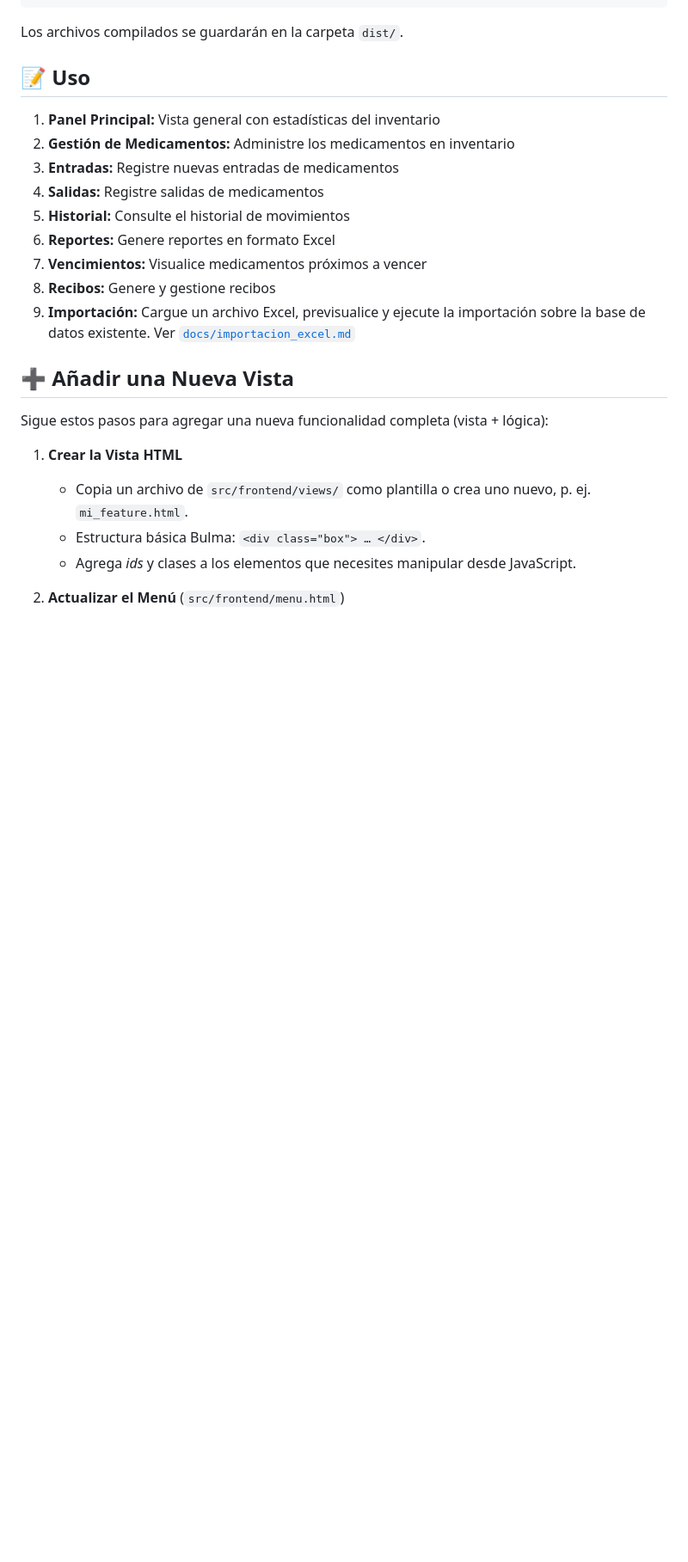
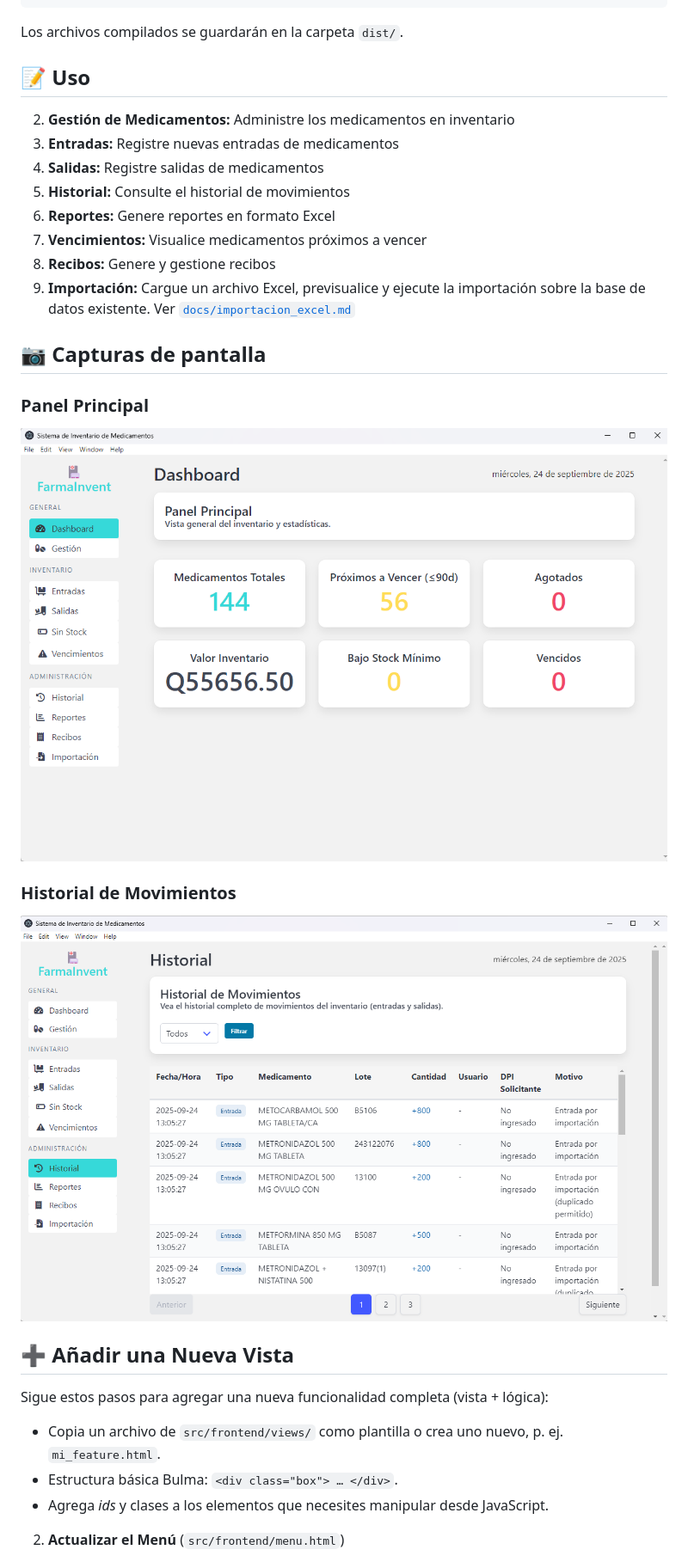
Before and after one commit to Municipalidad-de-San-Raymundo/munisanray-farmainvent-PROAM, a Markdown page: README.md, the part around the change. Shown: that part at 86% size. Drawn GitHub-style; pictures changed too: docs/screenshots/Dashboard_screenshot.png (added), docs/screenshots/Historial_screenshot.png (added); blank space fills up the shorter version.

Commit message:
Add: Screenshots al readme.md

```diff
--- a/README.md
+++ b/README.md
@@ -141,7 +141,6 @@ Los archivos compilados se guardarán en la carpeta `dist/`.
 
 ## 📝 Uso
 
-1. **Panel Principal:** Vista general con estadísticas del inventario
 2. **Gestión de Medicamentos:** Administre los medicamentos en inventario
 3. **Entradas:** Registre nuevas entradas de medicamentos
 4. **Salidas:** Registre salidas de medicamentos
@@ -151,11 +150,17 @@ Los archivos compilados se guardarán en la carpeta `dist/`.
 8. **Recibos:** Genere y gestione recibos
 9. **Importación:** Cargue un archivo Excel, previsualice y ejecute la importación sobre la base de datos existente. Ver [`docs/importacion_excel.md`](docs/importacion_excel.md)
 
+## 📷 Capturas de pantalla
+
+### Panel Principal
+<img src="docs/screenshots/Dashboard_screenshot.png" alt="Panel Principal" width="800">
+
+### Historial de Movimientos
+<img src="docs/screenshots/Historial_screenshot.png" alt="Historial de Movimientos" width="800">
+
 ## ➕ Añadir una Nueva Vista
 
 Sigue estos pasos para agregar una nueva funcionalidad completa (vista + lógica):
-
-1. **Crear la Vista HTML**
    - Copia un archivo de `src/frontend/views/` como plantilla o crea uno nuevo, p. ej. `mi_feature.html`.
    - Estructura básica Bulma: `<div class="box"> … </div>`.
    - Agrega _ids_ y clases a los elementos que necesites manipular desde JavaScript.
```
